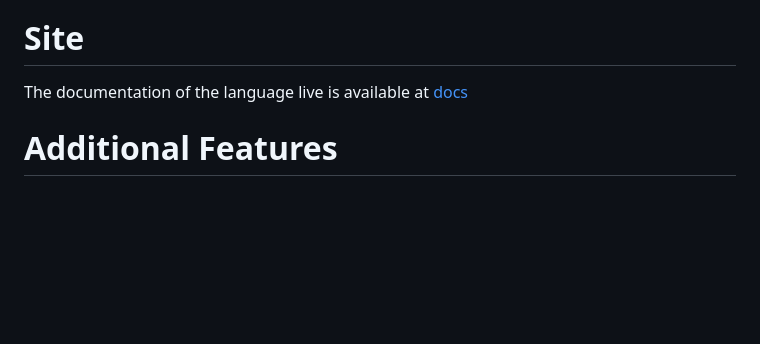
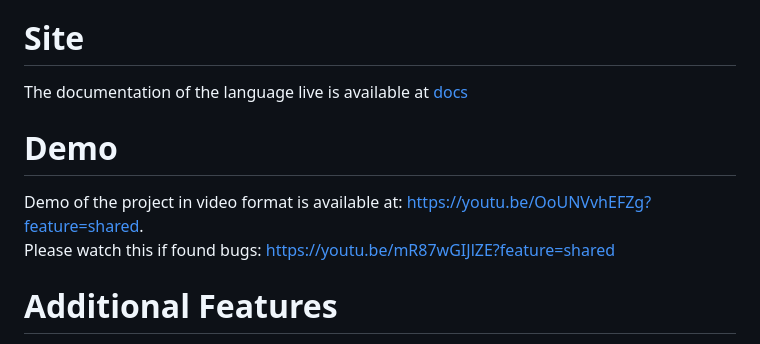
Before and after one commit to PrathameshBhagat/Documentation-Project, a Markdown page: README.md, the part around the change. GitHub-like rendering; blank space fills up the shorter version.

```diff
--- a/README.md
+++ b/README.md
@@ -11,6 +11,9 @@ The language has all features of a traditional programming language starting for
 The  documentation of the language live is available at
 [docs](https://prathameshbhagat.000webhostapp.com/docs/docs)
 
+# Demo
+Demo of the project in video format is available at: https://youtu.be/OoUNVvhEFZg?feature=shared.
+Please watch this if found bugs: https://youtu.be/mR87wGIJlZE?feature=shared
 # Additional Features
 Already got familiar with a traditional programming language, no worries ,specific files would be available at the official site for respective languages using which you would be able to embed the code directly and you would be able to shift between your traditional programming language and our language with ease.
 
```
